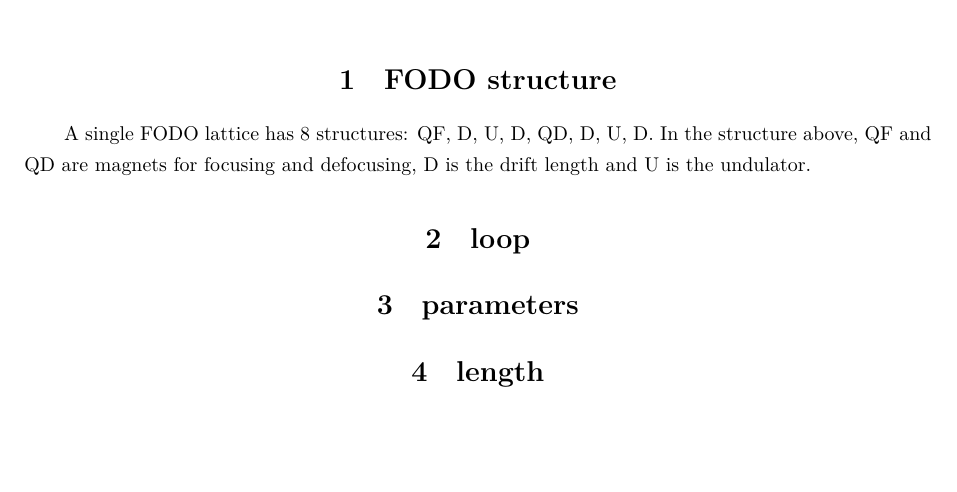
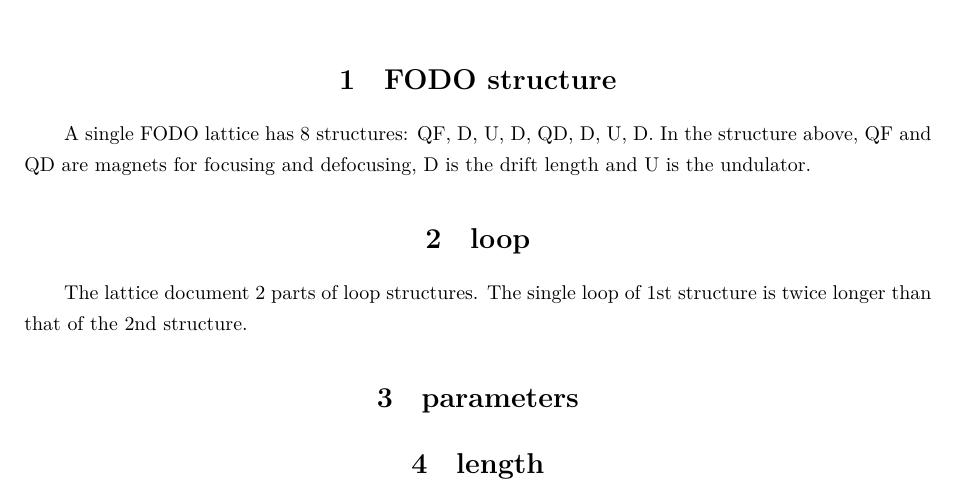
Before and after one commit to zhou-zhk/FEL-Study, a LaTeX document (lat-explanation.tex): part of the page, cut so that both start at the same text, the shorter picture padded with empty space. Compiled offline with XeLaTeX.

Commit message:
Update lat-explanation.tex

```diff
--- a/lat-explanation.tex
+++ b/lat-explanation.tex
@@ -25,7 +25,7 @@ A single FODO lattice has 8 structures: QF, D, U, D, QD, D, U, D.
 In the structure above, QF and QD are magnets for focusing and defocusing, D is the drift length and U is the undulator.
 
 \section{loop}
-
+The lattice document 2 parts of loop structures. The single loop of 1st structure is twice longer than that of the 2nd structure.
 
 
 \section{parameters}
```
